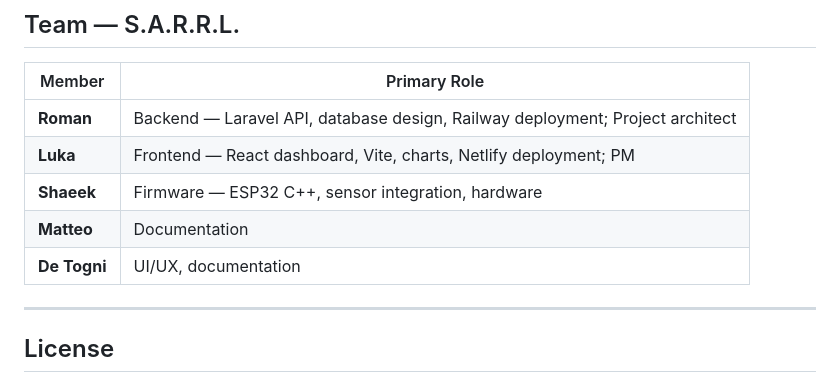
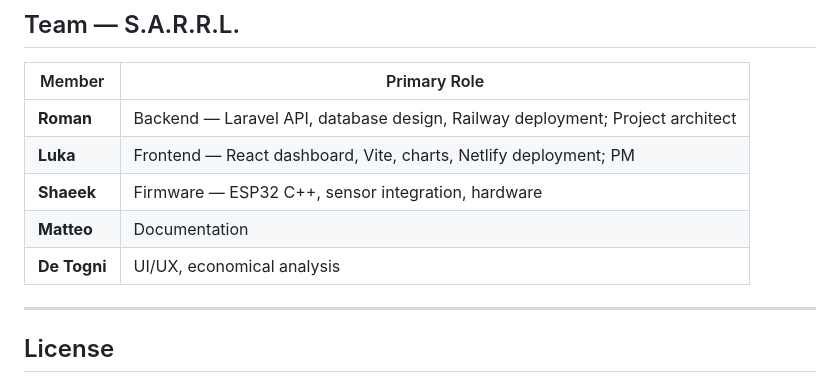
Before and after one commit to xxRelaXxx/HomeHero, a Markdown page: README.md, the part around the change. Drawn GitHub-style.

```diff
--- a/README.md
+++ b/README.md
@@ -225,7 +225,7 @@ cp config.example.h config.h
 | **Luka** | Frontend — React dashboard, Vite, charts, Netlify deployment; PM |
 | **Shaeek** | Firmware — ESP32 C++, sensor integration, hardware |
 | **Matteo** | Documentation |
-| **De Togni** | UI/UX, documentation |
+| **De Togni** | UI/UX, economical analysis|
 
 ---
 
```
